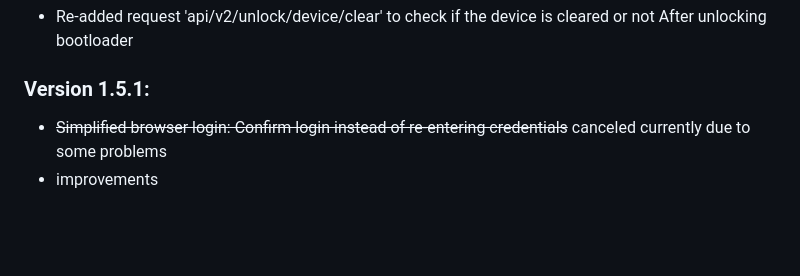
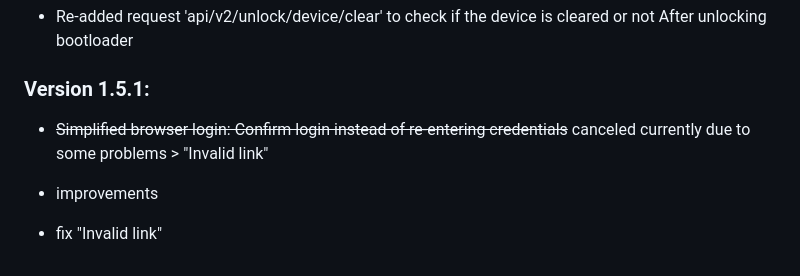
Before and after one commit to offici5l/MiUnlockTool, a Markdown page: CHANGELOG.md, the part around the change. Rendered like a GitHub page; blank space fills up the shorter version.

```diff
--- a/CHANGELOG.md
+++ b/CHANGELOG.md
@@ -103,5 +103,7 @@ So the time was increased from 1s to [6s](https://github.com/offici5l/MiUnlockTo
 - Re-added request 'api/v2/unlock/device/clear' to check if the device is cleared or not After unlocking bootloader
 
 ### Version 1.5.1:
-- ~~Simplified browser login: Confirm login instead of re-entering credentials~~ canceled currently due to some problems
+- ~~Simplified browser login: Confirm login instead of re-entering credentials~~ canceled currently due to some problems > "Invalid link"
 - improvements
+
+- fix "Invalid link"
```
